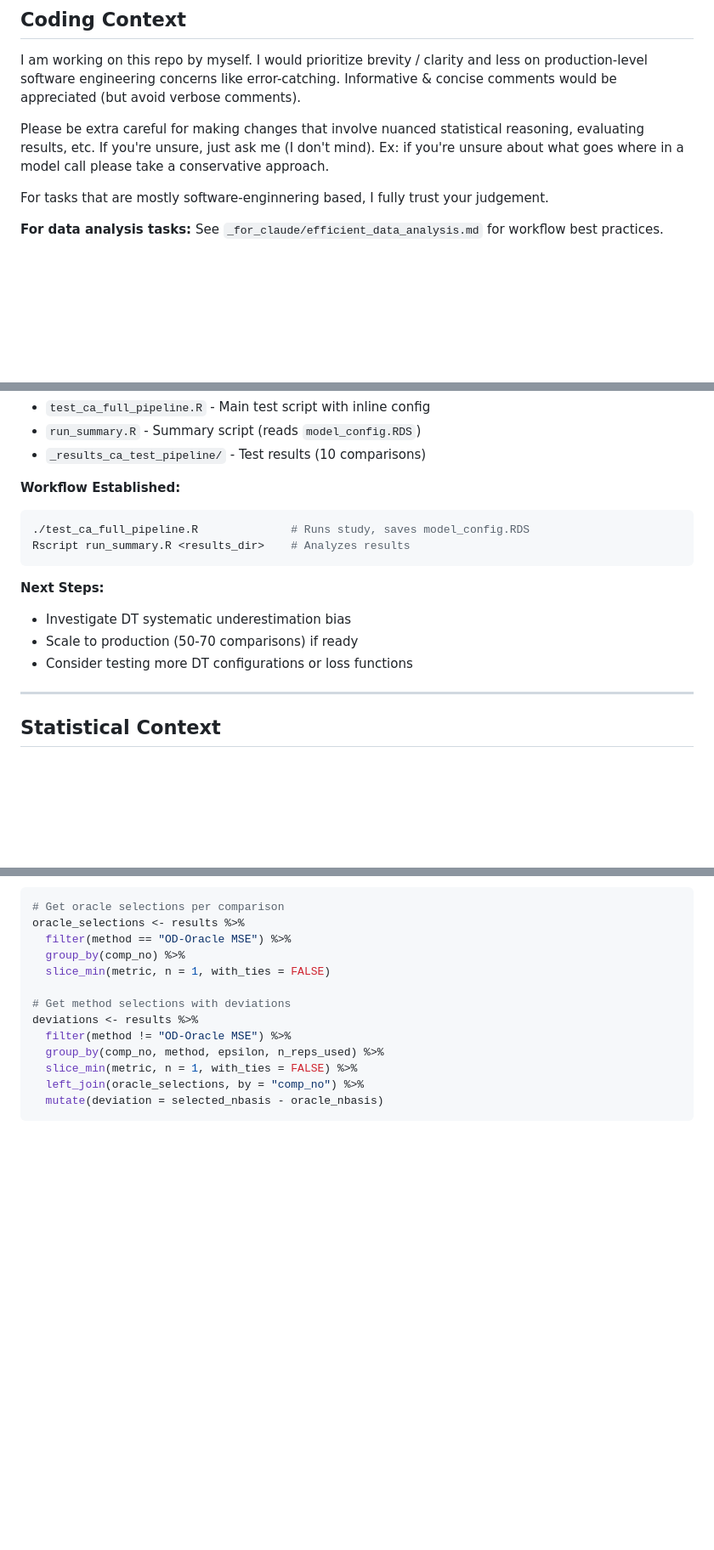
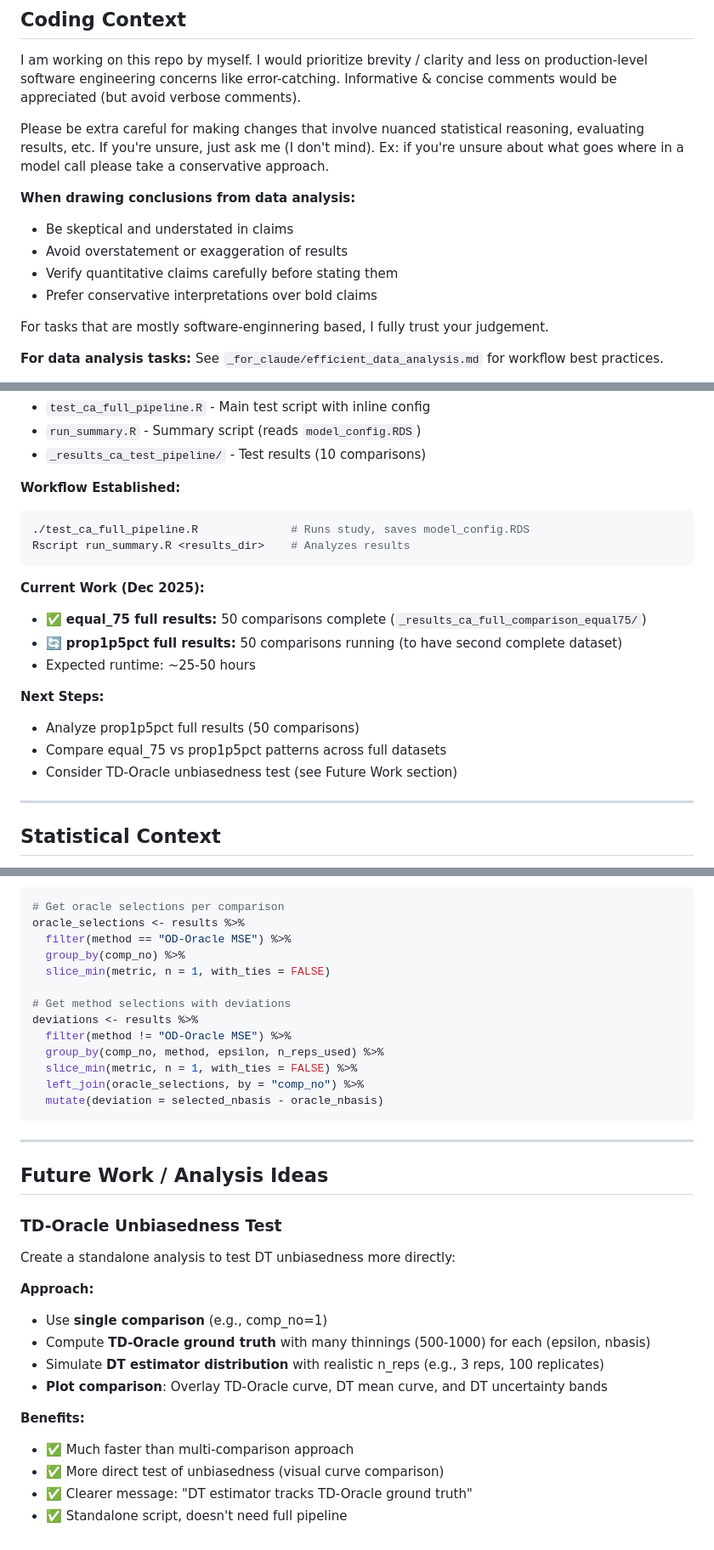
Before and after one commit to sho-kawano/dt_basis_select, a Markdown page: claude.md, 3 parts joined by grey strips. Shown: that part at 85% size. Rendered like a GitHub page; blank space fills up the shorter version.

Commit message:
updated claude context

````diff
--- a/claude.md
+++ b/claude.md
@@ -6,6 +6,12 @@ This is a repo for a research project I am conducting on data thinning for model
 I am working on this repo by myself. I would prioritize brevity / clarity and less on production-level software engineering concerns like error-catching.  Informative & concise comments would be appreciated (but avoid verbose comments).
 
 Please be extra careful for making changes that involve nuanced statistical reasoning, evaluating results, etc. If you're unsure, just ask me (I don't mind). Ex: if you're unsure about what goes where in a model call please take a conservative approach.
+
+**When drawing conclusions from data analysis:**
+- Be skeptical and understated in claims
+- Avoid overstatement or exaggeration of results
+- Verify quantitative claims carefully before stating them
+- Prefer conservative interpretations over bold claims
 
 For tasks that are mostly software-enginnering based, I fully trust your judgement.
 
@@ -373,10 +379,15 @@ See `_for_claude/architecture_change_analysis.md` for complete details.
 Rscript run_summary.R <results_dir>    # Analyzes results
 ```
 
+**Current Work (Dec 2025):**
+- ✅ **equal_75 full results:** 50 comparisons complete (`_results_ca_full_comparison_equal75/`)
+- 🔄 **prop1p5pct full results:** 50 comparisons running (to have second complete dataset)
+- Expected runtime: ~25-50 hours
+
 **Next Steps:**
-- Investigate DT systematic underestimation bias
-- Scale to production (50-70 comparisons) if ready
-- Consider testing more DT configurations or loss functions
+- Analyze prop1p5pct full results (50 comparisons)
+- Compare equal_75 vs prop1p5pct patterns across full datasets
+- Consider TD-Oracle unbiasedness test (see Future Work section)
 
 ---
 
@@ -458,3 +469,23 @@ deviations <- results %>%
   left_join(oracle_selections, by = "comp_no") %>%
   mutate(deviation = selected_nbasis - oracle_nbasis)
 ```
+
+---
+
+## Future Work / Analysis Ideas
+
+### TD-Oracle Unbiasedness Test
+
+Create a standalone analysis to test DT unbiasedness more directly:
+
+**Approach:**
+- Use **single comparison** (e.g., comp_no=1)
+- Compute **TD-Oracle ground truth** with many thinnings (500-1000) for each (epsilon, nbasis)
+- Simulate **DT estimator distribution** with realistic n_reps (e.g., 3 reps, 100 replicates)
+- **Plot comparison**: Overlay TD-Oracle curve, DT mean curve, and DT uncertainty bands
+
+**Benefits:**
+- ✅ Much faster than multi-comparison approach
+- ✅ More direct test of unbiasedness (visual curve comparison)
+- ✅ Clearer message: "DT estimator tracks TD-Oracle ground truth"
+- ✅ Standalone script, doesn't need full pipeline
````
